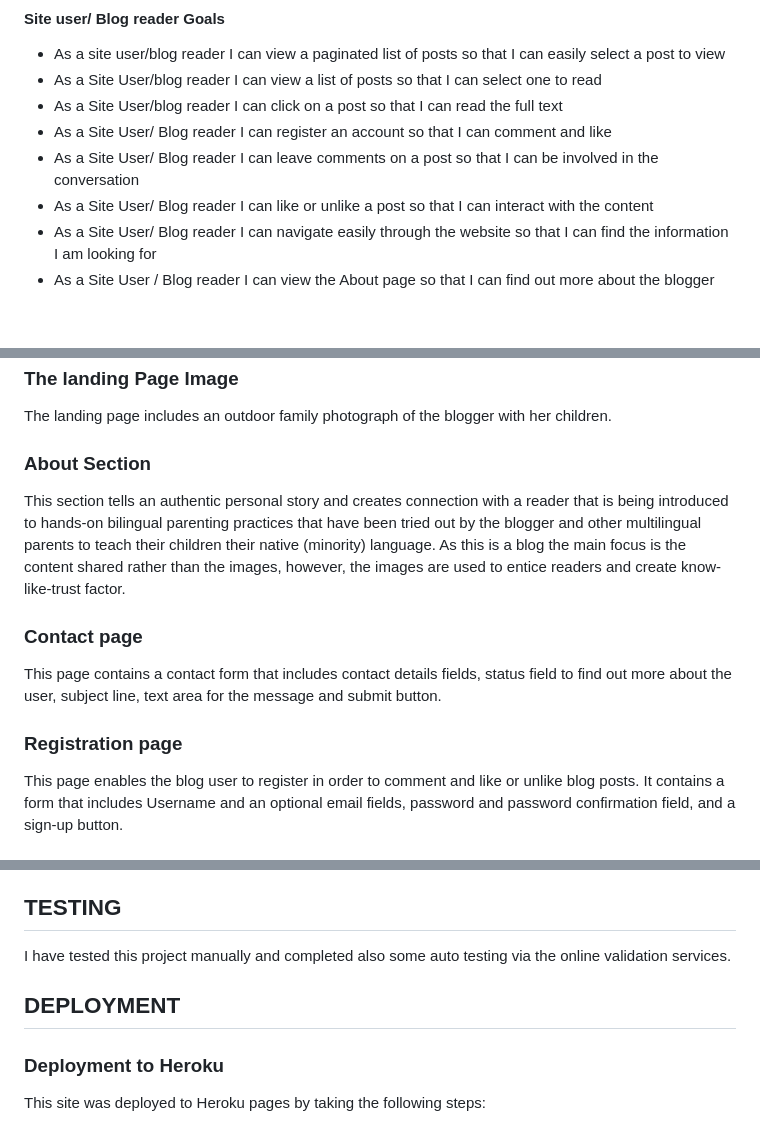
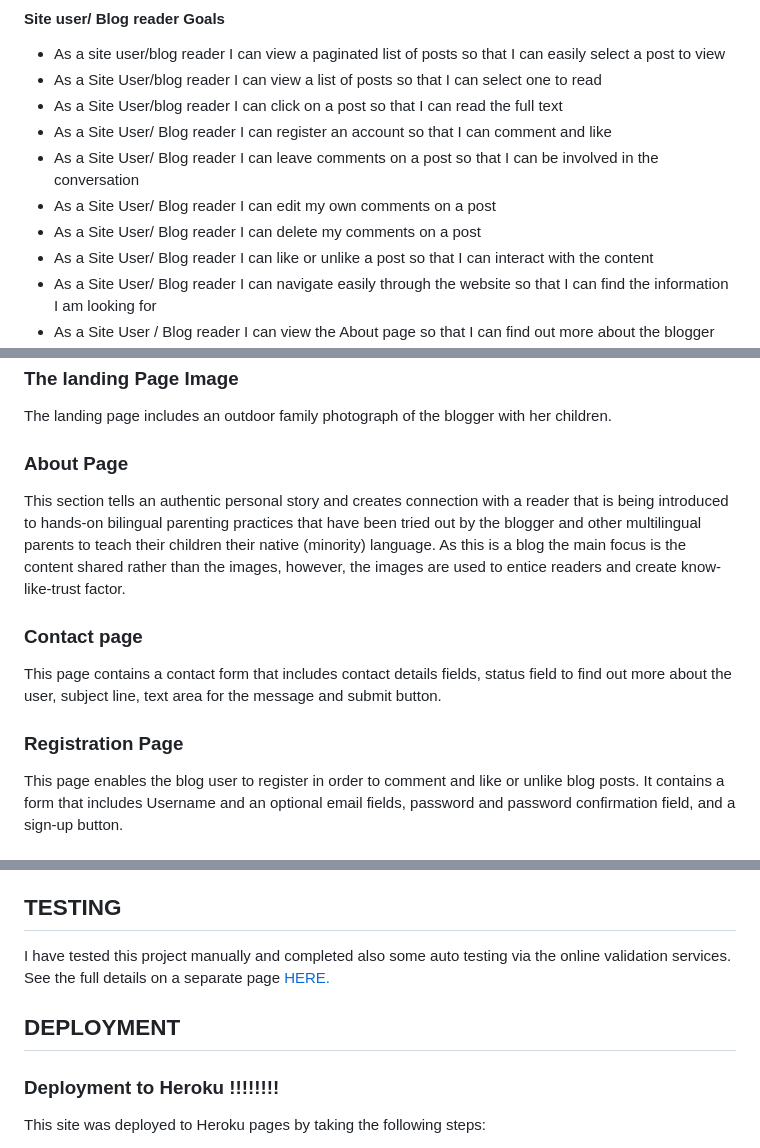
Before and after one commit to psnaz/bilingual-mama, a Markdown page: README.md, 3 parts joined by grey strips. GitHub-like rendering; blank space fills up the shorter version.

Commit message:
Add to user stories in read.me

```diff
--- a/README.md
+++ b/README.md
@@ -34,6 +34,8 @@ Other features that are not to be missed is that the users can, if they wish, ge
 - As a Site User/blog reader I can click on a post so that I can read the full text
 - As a Site User/ Blog reader I can register an account so that I can comment and like
 - As a Site User/ Blog reader I can leave comments on a post so that I can be involved in the conversation
+- As a Site User/ Blog reader I can edit my own comments on a post
+- As a Site User/ Blog reader I can delete my comments on a post
 - As a Site User/ Blog reader I can like or unlike a post so that I can interact with the content
 - As a Site User/ Blog reader I can navigate easily through the website so that I can find the information I am looking for
 - As a Site User / Blog reader I can view the About page so that I can find out more about the blogger and the purpose of her blog
@@ -66,7 +68,7 @@ This section is linked to other relevant sections of this blog which allows the
 The landing page includes an outdoor family photograph of the blogger with her children.
 
 
-### About Section
+### About Page
 
 This section tells an authentic personal story and creates connection with a reader that is being introduced to hands-on bilingual parenting practices that have been tried out by the blogger and other multilingual parents to teach their children their native (minority) language.
 As this is a blog the main focus is the content shared rather than the images, however, the images are used to entice readers and create know-like-trust factor.
@@ -75,7 +77,7 @@ As this is a blog the main focus is the content shared rather than the images, h
 
 This page contains a contact form that includes contact details fields, status field to find out more about the user, subject line, text area for the message and submit button.
 
-### Registration page
+### Registration Page
 
 This page enables the blog user to register in order to comment and like or unlike blog posts. It contains a form that includes Username and an optional email fields, password and password confirmation field, and a sign-up button.
 
@@ -169,11 +171,11 @@ I have created a separate Queries app and inclueded my custom model:
 
 ## TESTING
 
-I have tested this project manually and completed also some auto testing via the online validation services.
+I have tested this project manually and completed also some auto testing via the online validation services. See the full details on a separate page [HERE.](https://github.com/psnaz/bilingual-mama/blob/main/TESTING.md)
 
 ## DEPLOYMENT
 
-### Deployment to Heroku
+### Deployment to Heroku !!!!!!!!
 
 This site was deployed to Heroku pages by taking the following steps:
 
```
Also changed, not shown: other parts of README.md (+2 -2 lines).
